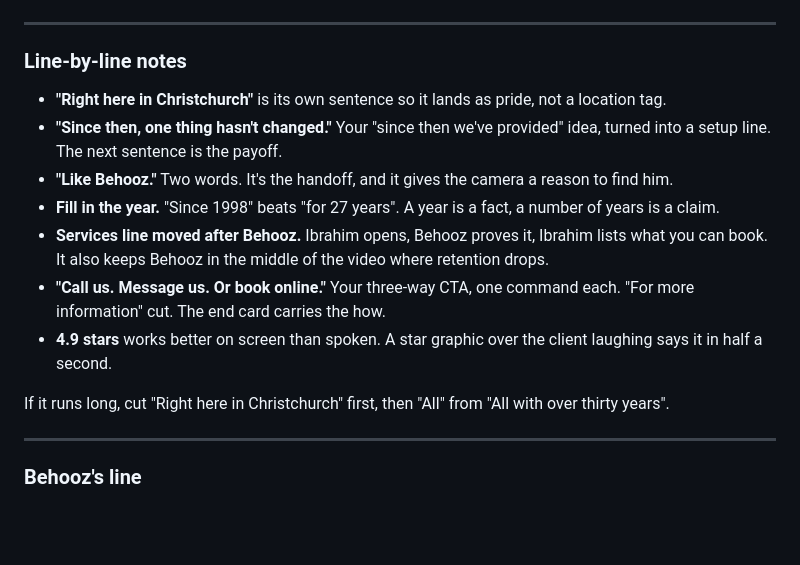
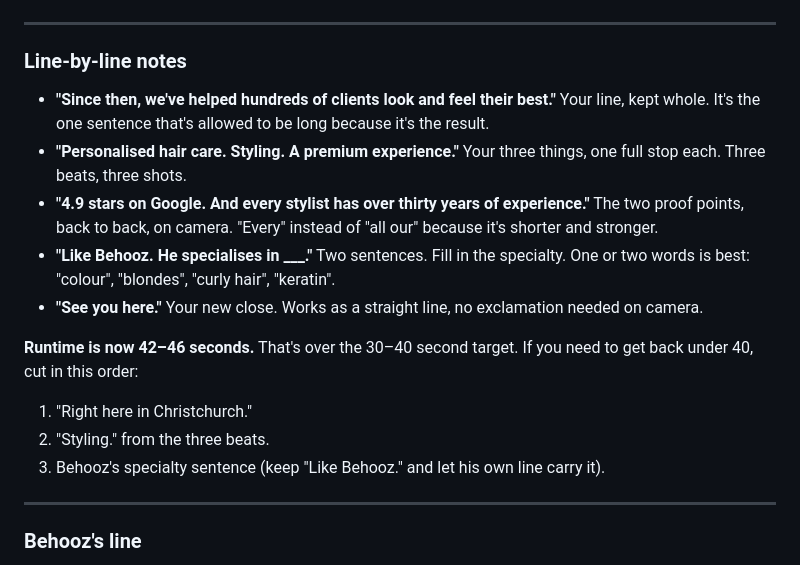
Before and after one commit to yoonryan11-coder/Ryan-codes-, a Markdown page: content/salon-be/video-1-promo.md, the part around one of its changes. GitHub-like rendering; blank space fills up the shorter version.

```diff
--- a/content/salon-be/video-1-promo.md
+++ b/content/salon-be/video-1-promo.md
@@ -54,15 +55,16 @@
 
 ### Line-by-line notes
 
-- **"Right here in Christchurch"** is its own sentence so it lands as pride, not a location tag.
-- **"Since then, one thing hasn't changed."** Your "since then we've provided" idea, turned into a setup line. The next sentence is the payoff.
-- **"Like Behooz."** Two words. It's the handoff, and it gives the camera a reason to find him.
-- **Fill in the year.** "Since 1998" beats "for 27 years". A year is a fact, a number of years is a claim.
-- **Services line moved after Behooz.** Ibrahim opens, Behooz proves it, Ibrahim lists what you can book. It also keeps Behooz in the middle of the video where retention drops.
-- **"Call us. Message us. Or book online."** Your three-way CTA, one command each. "For more information" cut. The end card carries the how.
-- **4.9 stars** works better on screen than spoken. A star graphic over the client laughing says it in half a second.
+- **"Since then, we've helped hundreds of clients look and feel their best."** Your line, kept whole. It's the one sentence that's allowed to be long because it's the result.
+- **"Personalised hair care. Styling. A premium experience."** Your three things, one full stop each. Three beats, three shots.
+- **"4.9 stars on Google. And every stylist has over thirty years of experience."** The two proof points, back to back, on camera. "Every" instead of "all our" because it's shorter and stronger.
+- **"Like Behooz. He specialises in ___."** Two sentences. Fill in the specialty. One or two words is best: "colour", "blondes", "curly hair", "keratin".
+- **"See you here."** Your new close. Works as a straight line, no exclamation needed on camera.
 
-If it runs long, cut "Right here in Christchurch" first, then "All" from "All with over thirty years".
+**Runtime is now 42–46 seconds.** That's over the 30–40 second target. If you need to get back under 40, cut in this order:
+1. "Right here in Christchurch."
+2. "Styling." from the three beats.
+3. Behooz's specialty sentence (keep "Like Behooz." and let his own line carry it).
 
 ---
 
```
Also changed, not shown: other parts of content/salon-be/video-1-promo.md (+26 -26 lines).
